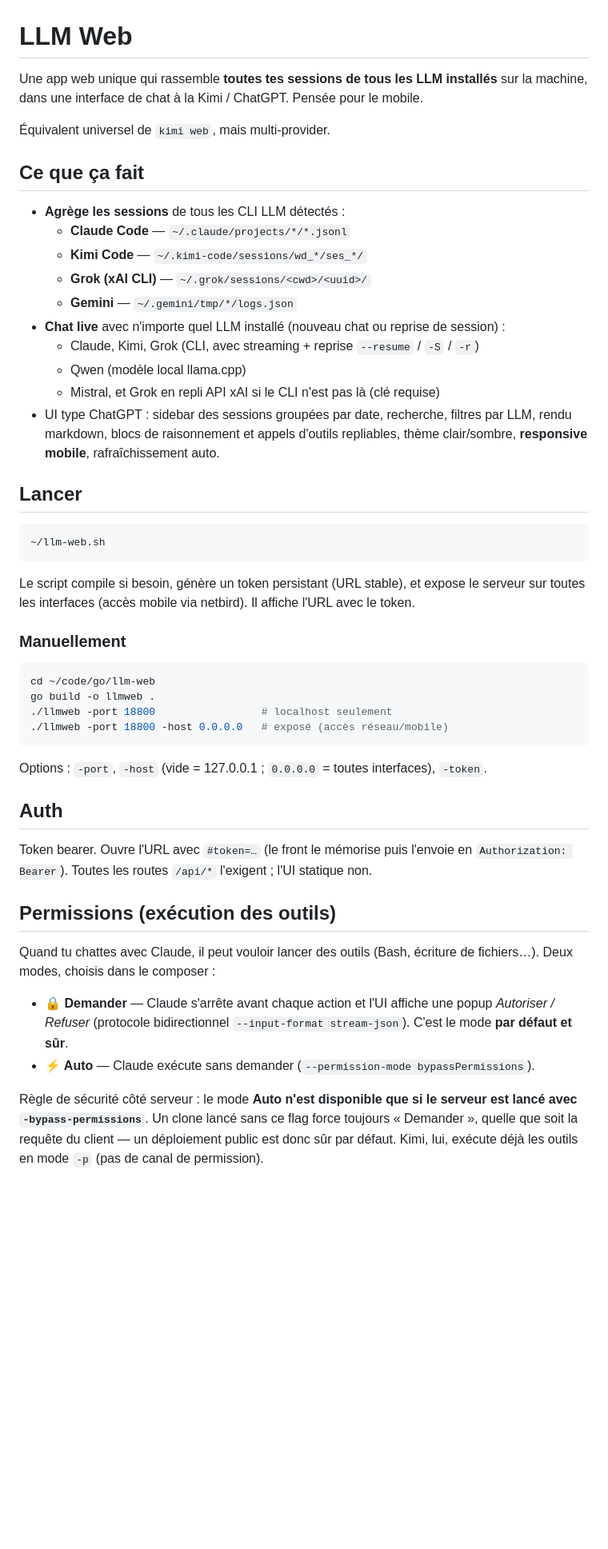
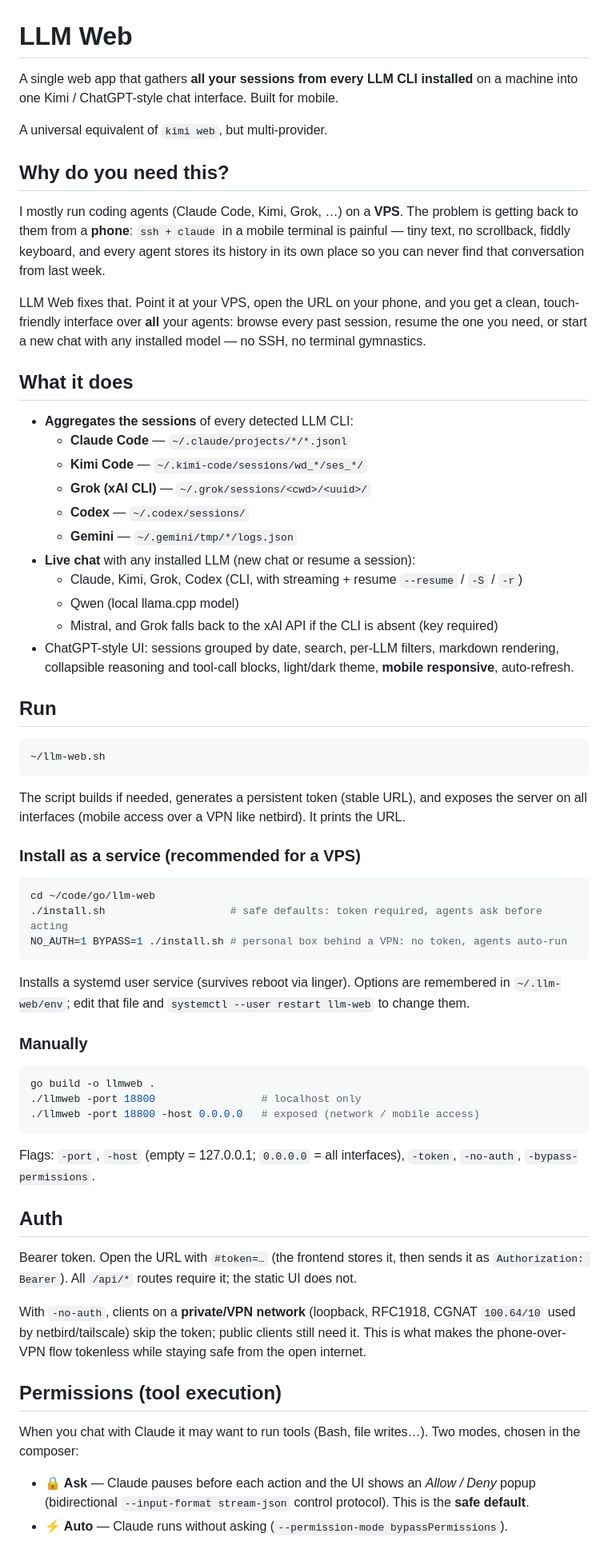
Before and after one commit to sepiropht/llm-web, a Markdown page: README.md, the part around one of its changes. Shown at 80% size. GitHub-like rendering; blank space fills up the shorter version.

Commit message:
docs: translate README to English + add "Why do you need this?" section
Co-Authored-By: Claude Opus 4.8 <noreply@anthropic.com>

````diff
--- a/README.md
+++ b/README.md
@@ -1,62 +1,83 @@
 # LLM Web
 
-Une app web unique qui rassemble **toutes tes sessions de tous les LLM installés** sur la machine,
-dans une interface de chat à la Kimi / ChatGPT. Pensée pour le mobile.
+A single web app that gathers **all your sessions from every LLM CLI installed** on a
+machine into one Kimi / ChatGPT-style chat interface. Built for mobile.
 
-Équivalent universel de `kimi web`, mais multi-provider.
+A universal equivalent of `kimi web`, but multi-provider.
 
-## Ce que ça fait
+## Why do you need this?
 
-- **Agrège les sessions** de tous les CLI LLM détectés :
+I mostly run coding agents (Claude Code, Kimi, Grok, …) on a **VPS**. The problem is
+getting back to them from a **phone**: `ssh + claude` in a mobile terminal is painful —
+tiny text, no scrollback, fiddly keyboard, and every agent stores its history in its own
+place so you can never find that conversation from last week.
+
+LLM Web fixes that. Point it at your VPS, open the URL on your phone, and you get a clean,
+touch-friendly interface over **all** your agents: browse every past session, resume the
+one you need, or start a new chat with any installed model — no SSH, no terminal gymnastics.
+
+## What it does
+
+- **Aggregates the sessions** of every detected LLM CLI:
   - **Claude Code** — `~/.claude/projects/*/*.jsonl`
   - **Kimi Code** — `~/.kimi-code/sessions/wd_*/ses_*/`
   - **Grok (xAI CLI)** — `~/.grok/sessions/<cwd>/<uuid>/`
+  - **Codex** — `~/.codex/sessions/`
   - **Gemini** — `~/.gemini/tmp/*/logs.json`
-- **Chat live** avec n'importe quel LLM installé (nouveau chat ou reprise de session) :
-  - Claude, Kimi, Grok (CLI, avec streaming + reprise `--resume` / `-S` / `-r`)
-  - Qwen (modèle local llama.cpp)
-  - Mistral, et Grok en repli API xAI si le CLI n'est pas là (clé requise)
-- UI type ChatGPT : sidebar des sessions groupées par date, recherche, filtres par LLM,
-  rendu markdown, blocs de raisonnement et appels d'outils repliables, thème clair/sombre,
-  **responsive mobile**, rafraîchissement auto.
+- **Live chat** with any installed LLM (new chat or resume a session):
+  - Claude, Kimi, Grok, Codex (CLI, with streaming + resume `--resume` / `-S` / `-r`)
+  - Qwen (local llama.cpp model)
+  - Mistral, and Grok falls back to the xAI API if the CLI is absent (key required)
+- ChatGPT-style UI: sessions grouped by date, search, per-LLM filters, markdown rendering,
+  collapsible reasoning and tool-call blocks, light/dark theme, **mobile responsive**,
+  auto-refresh.
 
-## Lancer
+## Run
 
 ```bash
 ~/llm-web.sh
 ```
 
-Le script compile si besoin, génère un token persistant (URL stable), et expose le serveur
-sur toutes les interfaces (accès mobile via netbird). Il affiche l'URL avec le token.
+The script builds if needed, generates a persistent token (stable URL), and exposes the
+server on all interfaces (mobile access over a VPN like netbird). It prints the URL.
 
-### Manuellement
+### Install as a service (recommended for a VPS)
 
 ```bash
 cd ~/code/go/llm-web
-go build -o llmweb .
-./llmweb -port 18800                 # localhost seulement
-./llmweb -port 18800 -host 0.0.0.0   # exposé (accès réseau/mobile)
+./install.sh                    # safe defaults: token required, agents ask before acting
+NO_AUTH=1 BYPASS=1 ./install.sh # personal box behind a VPN: no token, agents auto-run
 ```
 
-Options : `-port`, `-host` (vide = 127.0.0.1 ; `0.0.0.0` = toutes interfaces), `-token`.
+Installs a systemd user service (survives reboot via linger). Options are remembered in
+`~/.llm-web/env`; edit that file and `systemctl --user restart llm-web` to change them.
+
+### Manually
+
+```bash
+go build -o llmweb .
+./llmweb -port 18800                 # localhost only
+./llmweb -port 18800 -host 0.0.0.0   # exposed (network / mobile access)
+```
+
+Flags: `-port`, `-host` (empty = 127.0.0.1; `0.0.0.0` = all interfaces), `-token`,
+`-no-auth`, `-bypass-permissions`.
 
 ## Auth
 
-Token bearer. Ouvre l'URL avec `#token=…` (le front le mémorise puis l'envoie en `Authorization: Bearer`).
-Toutes les routes `/api/*` l'exigent ; l'UI statique non.
+Bearer token. Open the URL with `#token=…` (the frontend stores it, then sends it as
+`Authorization: Bearer`). All `/api/*` routes require it; the static UI does not.
 
-## Permissions (exécution des outils)
+With `-no-auth`, clients on a **private/VPN network** (loopback, RFC1918, CGNAT `100.64/10`
+used by netbird/tailscale) skip the token; public clients still need it. This is what makes
+the phone-over-VPN flow tokenless while staying safe from the open internet.
 
-Quand tu chattes avec Claude, il peut vouloir lancer des outils (Bash, écriture de
-fichiers…). Deux modes, choisis dans le composer :
+## Permissions (tool execution)
 
-- **🔒 Demander** — Claude s'arrête avant chaque action et l'UI affiche une popup
-  *Autoriser / Refuser* (protocole bidirectionnel `--input-format stream-json`).
-  C'est le mode **par défaut et sûr**.
-- **⚡ Auto** — Claude exécute sans demander (`--permission-mode bypassPermissions`).
+When you chat with Claude it may want to run tools (Bash, file writes…). Two modes, chosen
+in the composer:
 
-Règle de sécurité côté serveur : le mode **Auto n'est disponible que si le serveur est
-lancé avec `-bypass-permissions`**. Un clone lancé sans ce flag force toujours
-« Demander », quelle que soit la requête du client — un déploiement public est donc sûr
-par défaut. Kimi, lui, exécute déjà les outils en mode `-p` (pas de canal de permission).
+- **🔒 Ask** — Claude pauses before each action and the UI shows an *Allow / Deny* popup
+  (bidirectional `--input-format stream-json` control protocol). This is the **safe default**.
+- **⚡ Auto** — Claude runs without asking (`--permission-mode bypassPermissions`).
 
````
Also changed, not shown: other parts of README.md (+17 -16 lines).
